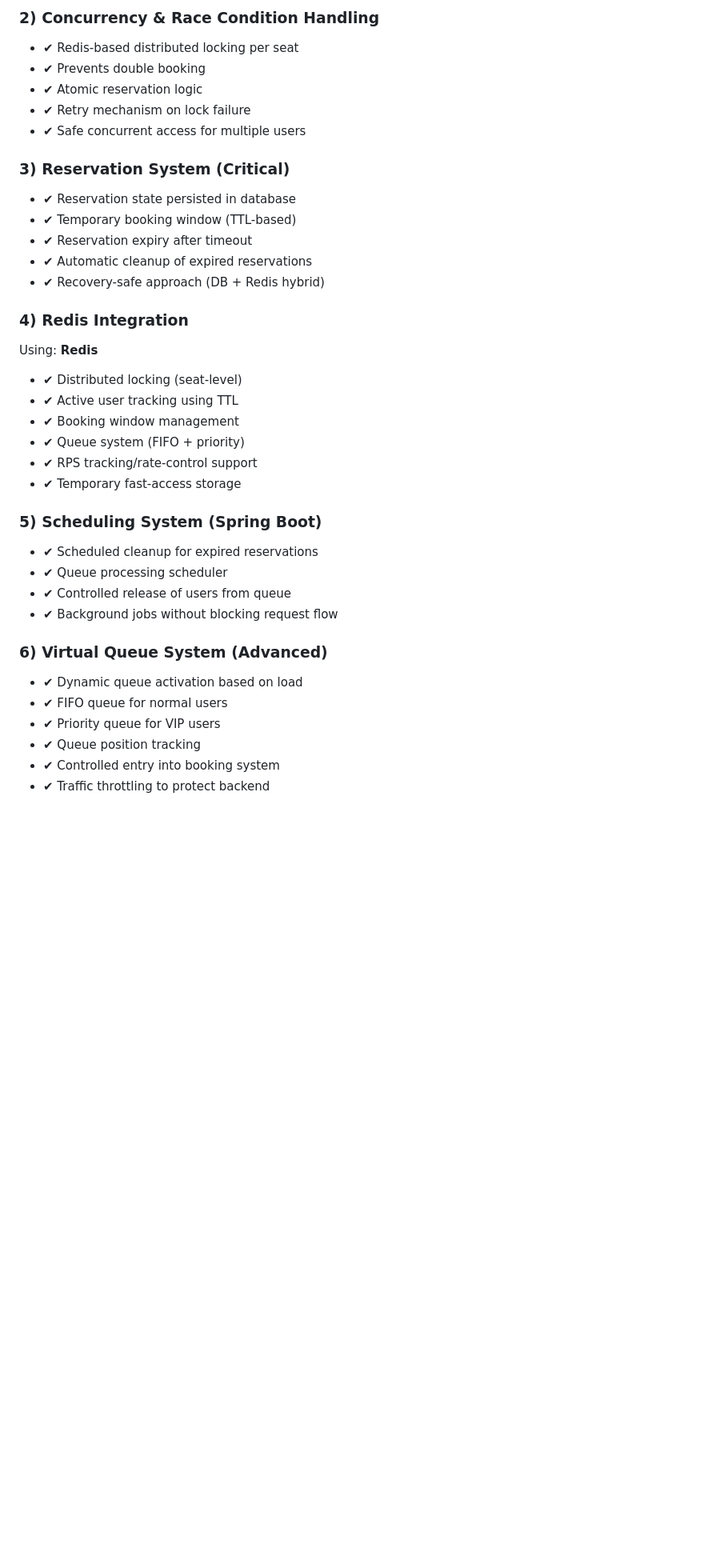
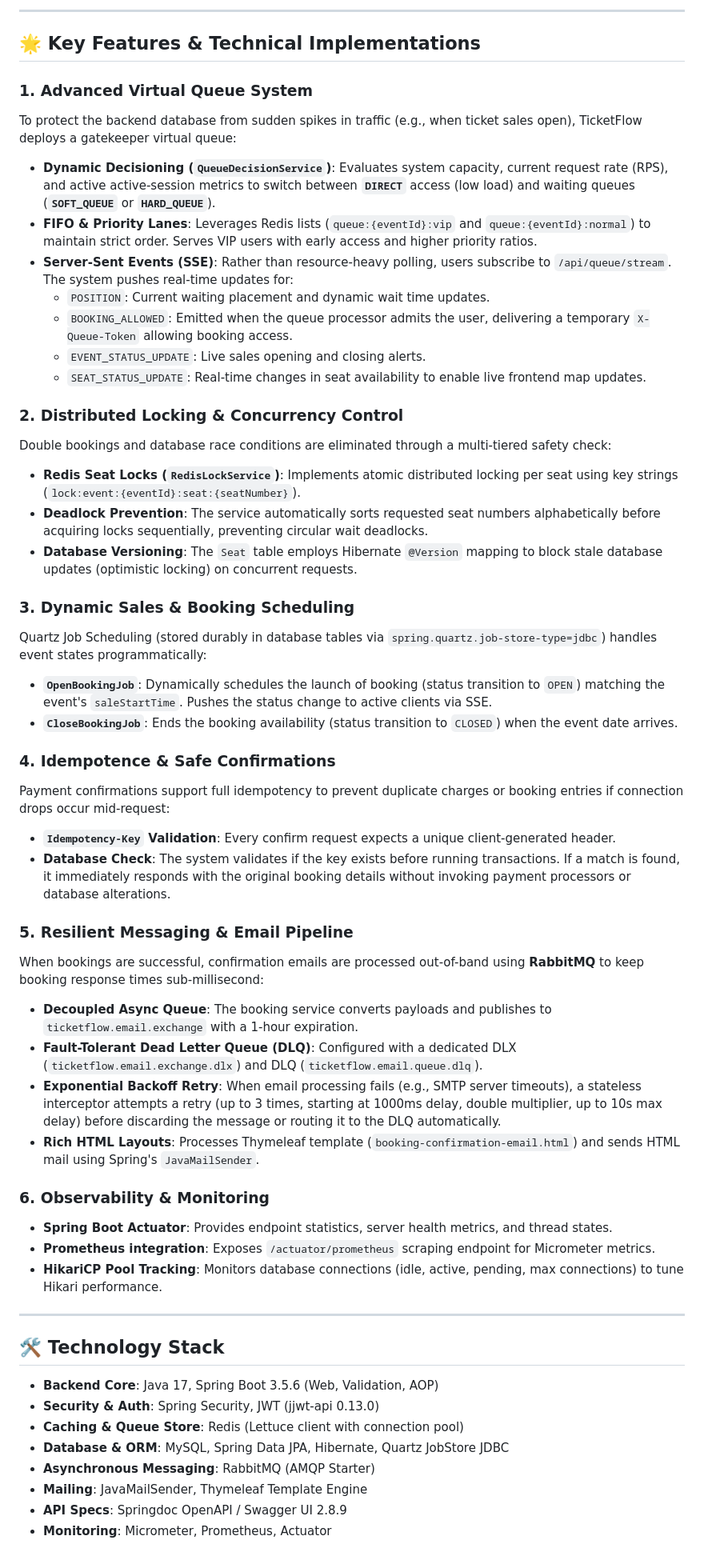
Before and after one commit to A-Deepak1610/TicketFlow, a Markdown page: README.md, the part around one of its changes. Shown at 80% size. Rendered like a GitHub page; blank space fills up the shorter version.

```diff
--- a/README.md
+++ b/README.md
@@ -36,44 +75,56 @@ TicketFlow is a Spring Boot backend for high-demand event ticket booking with JW
 
-### 2) Concurrency & Race Condition Handling
+---
 
-- ✔ Redis-based distributed locking per seat
-- ✔ Prevents double booking
-- ✔ Atomic reservation logic
-- ✔ Retry mechanism on lock failure
-- ✔ Safe concurrent access for multiple users
+## 🌟 Key Features & Technical Implementations
 
-### 3) Reservation System (Critical)
+### 1. Advanced Virtual Queue System
+To protect the backend database from sudden spikes in traffic (e.g., when ticket sales open), TicketFlow deploys a gatekeeper virtual queue:
+*   **Dynamic Decisioning (`QueueDecisionService`)**: Evaluates system capacity, current request rate (RPS), and active active-session metrics to switch between **`DIRECT`** access (low load) and waiting queues (**`SOFT_QUEUE`** or **`HARD_QUEUE`**).
+*   **FIFO & Priority Lanes**: Leverages Redis lists (`queue:{eventId}:vip` and `queue:{eventId}:normal`) to maintain strict order. Serves VIP users with early access and higher priority ratios.
+*   **Server-Sent Events (SSE)**: Rather than resource-heavy polling, users subscribe to `/api/queue/stream`. The system pushes real-time updates for:
+    *   `POSITION`: Current waiting placement and dynamic wait time updates.
+    *   `BOOKING_ALLOWED`: Emitted when the queue processor admits the user, delivering a temporary `X-Queue-Token` allowing booking access.
+    *   `EVENT_STATUS_UPDATE`: Live sales opening and closing alerts.
+    *   `SEAT_STATUS_UPDATE`: Real-time changes in seat availability to enable live frontend map updates.
 
-- ✔ Reservation state persisted in database
-- ✔ Temporary booking window (TTL-based)
-- ✔ Reservation expiry after timeout
-- ✔ Automatic cleanup of expired reservations
-- ✔ Recovery-safe approach (DB + Redis hybrid)
+### 2. Distributed Locking & Concurrency Control
+Double bookings and database race conditions are eliminated through a multi-tiered safety check:
+*   **Redis Seat Locks (`RedisLockService`)**: Implements atomic distributed locking per seat using key strings (`lock:event:{eventId}:seat:{seatNumber}`).
+*   **Deadlock Prevention**: The service automatically sorts requested seat numbers alphabetically before acquiring locks sequentially, preventing circular wait deadlocks.
+*   **Database Versioning**: The `Seat` table employs Hibernate `@Version` mapping to block stale database updates (optimistic locking) on concurrent requests.
 
-### 4) Redis Integration
+### 3. Dynamic Sales & Booking Scheduling
+Quartz Job Scheduling (stored durably in database tables via `spring.quartz.job-store-type=jdbc`) handles event states programmatically:
+*   **`OpenBookingJob`**: Dynamically schedules the launch of booking (status transition to `OPEN`) matching the event's `saleStartTime`. Pushes the status change to active clients via SSE.
+*   **`CloseBookingJob`**: Ends the booking availability (status transition to `CLOSED`) when the event date arrives.
 
-Using: **Redis**
+### 4. Idempotence & Safe Confirmations
+Payment confirmations support full idempotency to prevent duplicate charges or booking entries if connection drops occur mid-request:
+*   **`Idempotency-Key` Validation**: Every confirm request expects a unique client-generated header.
+*   **Database Check**: The system validates if the key exists before running transactions. If a match is found, it immediately responds with the original booking details without invoking payment processors or database alterations.
 
-- ✔ Distributed locking (seat-level)
-- ✔ Active user tracking using TTL
-- ✔ Booking window management
-- ✔ Queue system (FIFO + priority)
-- ✔ RPS tracking/rate-control support
-- ✔ Temporary fast-access storage
+### 5. Resilient Messaging & Email Pipeline
+When bookings are successful, confirmation emails are processed out-of-band using **RabbitMQ** to keep booking response times sub-millisecond:
+*   **Decoupled Async Queue**: The booking service converts payloads and publishes to `ticketflow.email.exchange` with a 1-hour expiration.
+*   **Fault-Tolerant Dead Letter Queue (DLQ)**: Configured with a dedicated DLX (`ticketflow.email.exchange.dlx`) and DLQ (`ticketflow.email.queue.dlq`).
+*   **Exponential Backoff Retry**: When email processing fails (e.g., SMTP server timeouts), a stateless interceptor attempts a retry (up to 3 times, starting at 1000ms delay, double multiplier, up to 10s max delay) before discarding the message or routing it to the DLQ automatically.
+*   **Rich HTML Layouts**: Processes Thymeleaf template (`booking-confirmation-email.html`) and sends HTML mail using Spring's `JavaMailSender`.
 
-### 5) Scheduling System (Spring Boot)
+### 6. Observability & Monitoring
+*   **Spring Boot Actuator**: Provides endpoint statistics, server health metrics, and thread states.
+*   **Prometheus integration**: Exposes `/actuator/prometheus` scraping endpoint for Micrometer metrics.
+*   **HikariCP Pool Tracking**: Monitors database connections (idle, active, pending, max connections) to tune Hikari performance.
 
-- ✔ Scheduled cleanup for expired reservations
-- ✔ Queue processing scheduler
-- ✔ Controlled release of users from queue
-- ✔ Background jobs without blocking request flow
+---
 
-### 6) Virtual Queue System (Advanced)
+## 🛠️ Technology Stack
 
-- ✔ Dynamic queue activation based on load
-- ✔ FIFO queue for normal users
-- ✔ Priority queue for VIP users
-- ✔ Queue position tracking
-- ✔ Controlled entry into booking system
-- ✔ Traffic throttling to protect backend
+*   **Backend Core**: Java 17, Spring Boot 3.5.6 (Web, Validation, AOP)
+*   **Security & Auth**: Spring Security, JWT (jjwt-api 0.13.0)
+*   **Caching & Queue Store**: Redis (Lettuce client with connection pool)
+*   **Database & ORM**: MySQL, Spring Data JPA, Hibernate, Quartz JobStore JDBC
+*   **Asynchronous Messaging**: RabbitMQ (AMQP Starter)
+*   **Mailing**: JavaMailSender, Thymeleaf Template Engine
+*   **API Specs**: Springdoc OpenAPI / Swagger UI 2.8.9
+*   **Monitoring**: Micrometer, Prometheus, Actuator
 
```
Also changed, not shown: other parts of README.md (+162 -169 lines).
